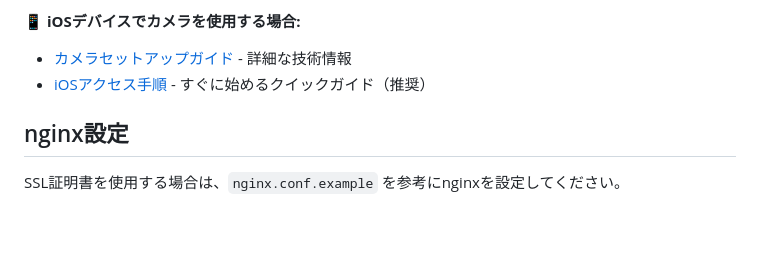
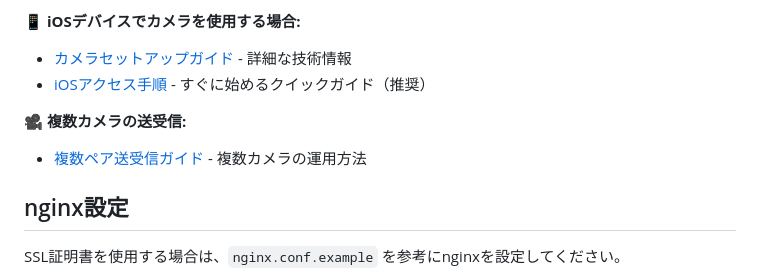
Before and after one commit to Kisaraki2021/exit4-operation-kit, a Markdown page: README.md, the part around the change. Rendered like a GitHub page; blank space fills up the shorter version.

```diff
--- a/README.md
+++ b/README.md
@@ -91,6 +91,9 @@ npx ngrok http 3000
 **📱 iOSデバイスでカメラを使用する場合:**
 - [カメラセットアップガイド](CAMERA_SETUP.md) - 詳細な技術情報
 - [iOSアクセス手順](iOS-ACCESS.md) - すぐに始めるクイックガイド（推奨）
+
+**🎥 複数カメラの送受信:**
+- [複数ペア送受信ガイド](MULTI-STREAM-GUIDE.md) - 複数カメラの運用方法
 
 ## nginx設定
 SSL証明書を使用する場合は、`nginx.conf.example` を参考にnginxを設定してください。
```
Also changed, not shown: MULTI-STREAM-GUIDE.md (added, +254 -0 lines).
